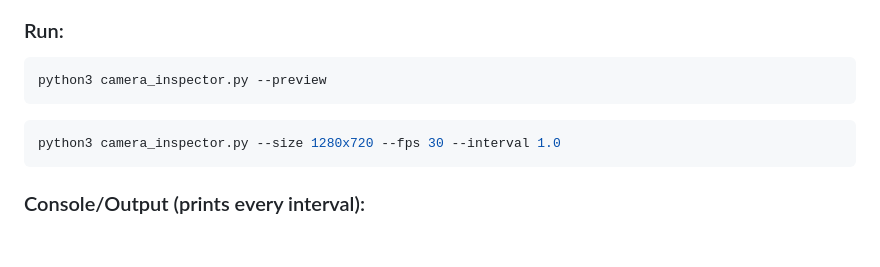
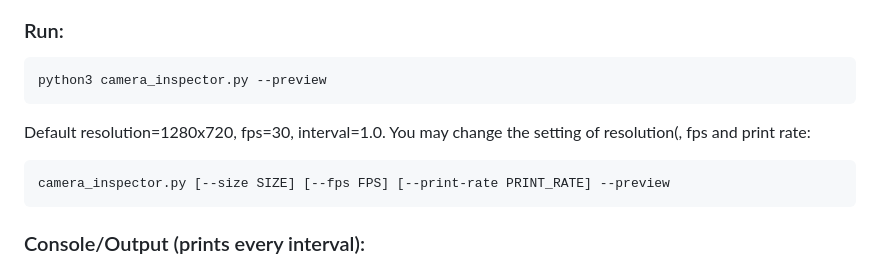
Before and after one commit to Heiii119/PiCar, a Markdown page: README.md, the part around the change. GitHub-like rendering; blank space fills up the shorter version.

````diff
--- a/README.md
+++ b/README.md
@@ -96,9 +96,10 @@ Print what the camera “sees” as numbers: mean color, dominant hue, brightnes
 ```bash
 python3 camera_inspector.py --preview
 ```
-
+Default resolution=1280x720, fps=30, interval=1.0.
+You may change the setting of resolution(, fps and print rate:
 ```bash
-python3 camera_inspector.py --size 1280x720 --fps 30 --interval 1.0
+camera_inspector.py [--size SIZE] [--fps FPS] [--print-rate PRINT_RATE] --preview
 ```
 
 ### Console/Output (prints every interval):
````
